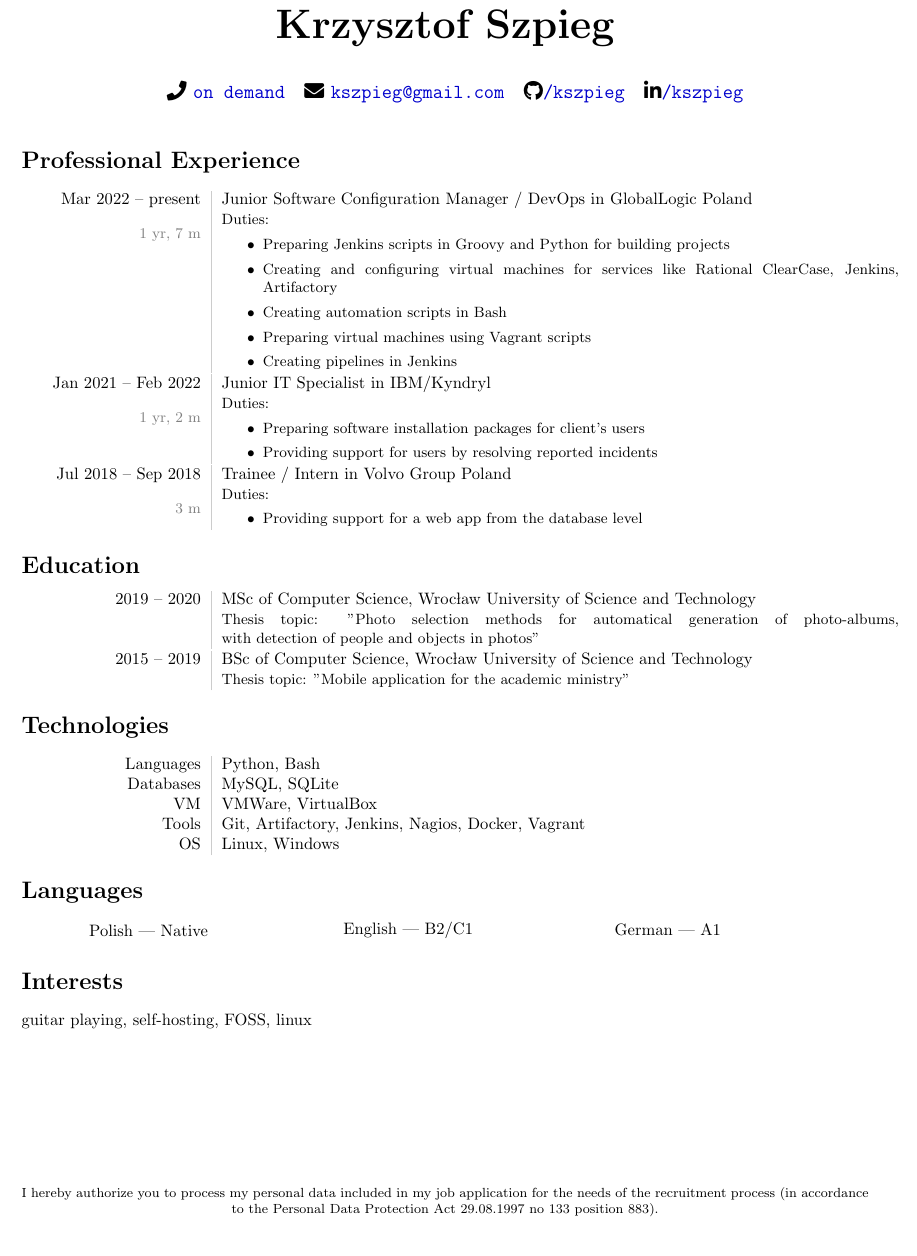
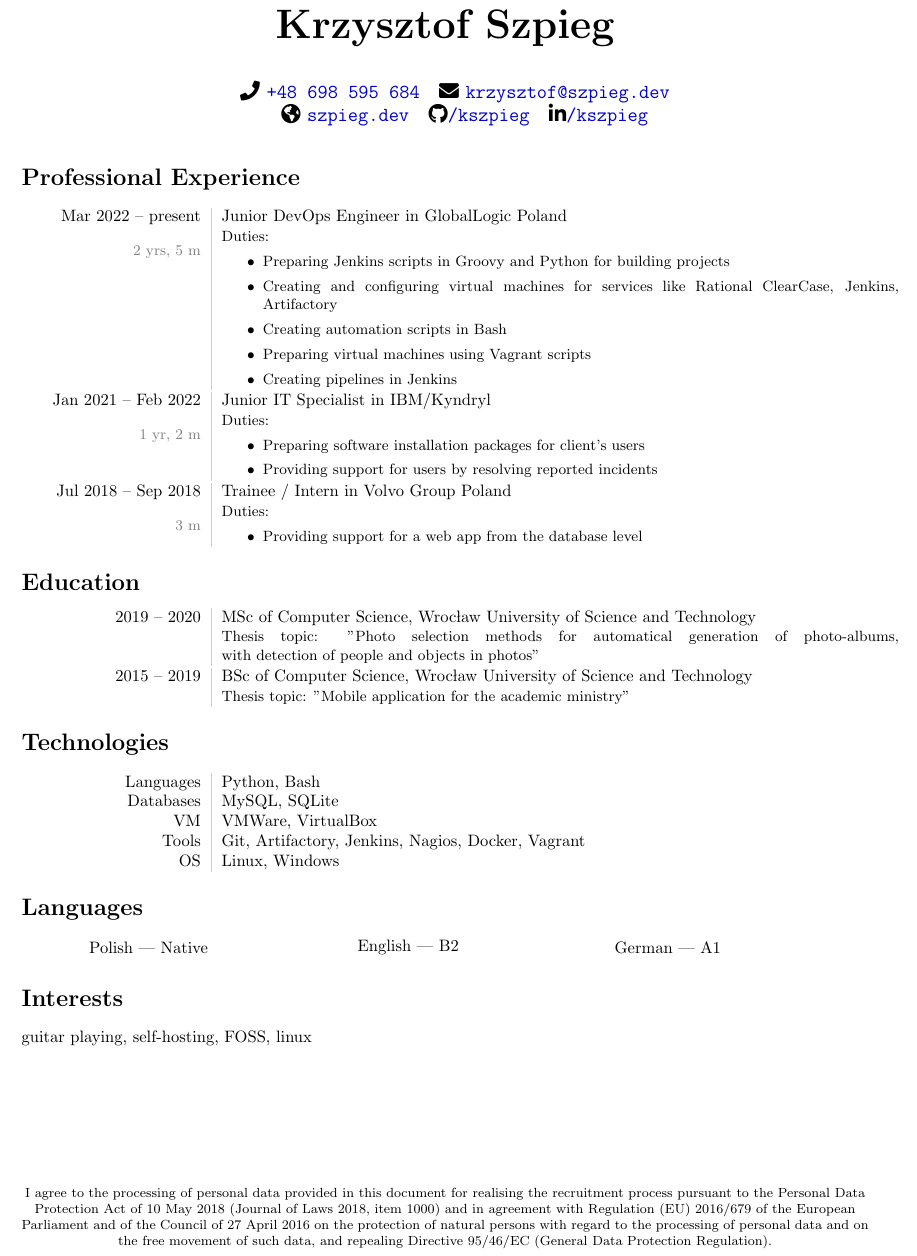
Before and after one commit to kszpieg/cv, a LaTeX CV (cv_krzysztof_szpieg.tex): part of the page, cut so that both start at the same text. Compiled offline with pdfLaTeX.

Commit message:
cv & web: changes in layout
- add website to cv tex and pdf
- add number in cv
- change website icon
- adapt certificates section for the future

```diff
--- a/cv_krzysztof_szpieg.tex
+++ b/cv_krzysztof_szpieg.tex
@@ -31,9 +31,9 @@
 \author{
 \begin{minipage}[ht]{1.0\textwidth}
 \centering
-\faIcon[light]{phone} \href{mailto:kszpieg@gmail.com}{\texttt{on demand}}~~
-\faIcon{envelope} \href{mailto:kszpieg@gmail.com}{\nolinkurl{kszpieg@gmail.com}}~~
-%\faIcon[thin]{globe} \href{https://szpieg.dev}{\nolinkurl{szpieg.dev}}~~
+\faIcon[light]{phone} \href{tel:+48698595684}{\texttt{+48 698 595 684}}~~
+\faIcon{envelope} \href{mailto:krzysztof@szpieg.dev}{\nolinkurl{krzysztof@szpieg.dev}}\\~~
+\faIcon[thin]{globe-americas} \href{https://szpieg.dev}{\nolinkurl{szpieg.dev}}~~
 \faIcon{github}\href{https://github.com/kszpieg}{\nolinkurl{/kszpieg}}~~
 \faIcon{linkedin-in}\href{https://www.linkedin.com/in/kszpieg/}{\nolinkurl{/kszpieg}}
 \end{minipage}
@@ -47,8 +47,8 @@
 
 \renewcommand{\headrulewidth}{0pt}
 
-%\fancyfoot[ec]{\footnotesize I hereby authorize you to process my personal data included in my job application for the needs of the recruitment process (in accordance to the Personal Data Protection Act 29.08.1997 no 133 position 883).}
-\fancyfoot[c]{\footnotesize I hereby authorize you to process my personal data included in my job application for the needs of the recruitment process (in accordance to the Personal Data Protection Act 29.08.1997 no 133 position 883).}
+%\fancyfoot[ec]{\footnotesize I agree to the processing of personal data provided in this document for realising the recruitment process pursuant to the Personal Data Protection Act of 10 May 2018 (Journal of Laws 2018, item 1000) and in agreement with Regulation (EU) 2016/679 of the European Parliament and of the Council of 27 April 2016 on the protection of natural persons with regard to the processing of personal data and on the free movement of such data, and repealing Directive 95/46/EC (General Data Protection Regulation).}
+\fancyfoot[c]{\footnotesize I agree to the processing of personal data provided in this document for realising the recruitment process pursuant to the Personal Data Protection Act of 10 May 2018 (Journal of Laws 2018, item 1000) and in agreement with Regulation (EU) 2016/679 of the European Parliament and of the Council of 27 April 2016 on the protection of natural persons with regard to the processing of personal data and on the free movement of such data, and repealing Directive 95/46/EC (General Data Protection Regulation).}
 
 \begin{document}
 
@@ -57,8 +57,8 @@
 
 \section*{Professional Experience}
 \begin{tabular}{L!{\VRule}R}
-Mar 2022 -- present & Junior Software Configuration Manager / DevOps in GlobalLogic Poland \\
-{\small\color{gray}1 yr, 7 m}& \small Duties:
+Mar 2022 -- present & Junior DevOps Engineer in GlobalLogic Poland \\
+{\small\color{gray}2 yrs, 5 m}& \small Duties:
 \begin{itemize}
 \item Preparing Jenkins scripts in Groovy and Python for building projects
 \item Creating and configuring virtual machines for services like Rational ClearCase, Jenkins, Artifactory
@@ -141,7 +142,7 @@ Polish | Native
 \end{minipage}
 \begin{minipage}[ht]{.3\textwidth}
 \centering
-English | B2/C1
+English | B2
 \end{minipage}
 \begin{minipage}[ht]{.3\textwidth}
 \centering
```
Also changed, not shown: README.md, cv_krzysztof_szpieg.pdf, github.png (deleted), linkedin.png (deleted), cv_krzysztof_szpieg.tex (43 more changed lines), 1 other file.
